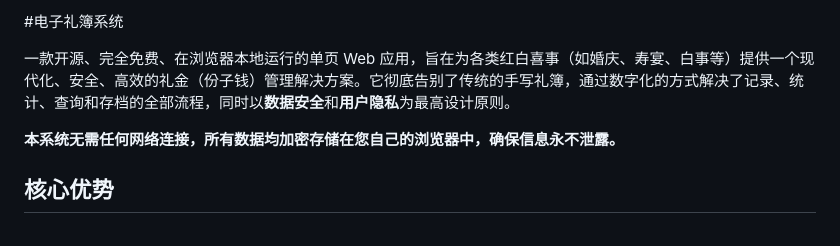
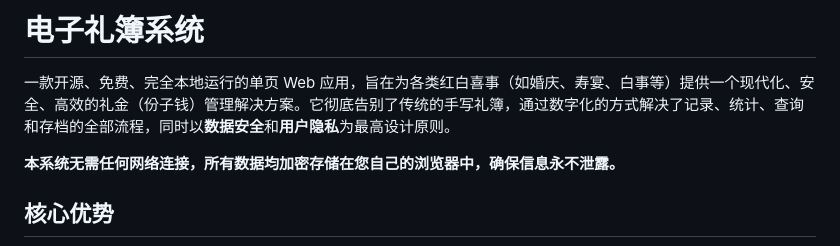
Before and after one commit to wojackop/gift-book, a Markdown page: README.md, the part around the change. GitHub-like rendering.

```diff
--- a/README.md
+++ b/README.md
@@ -1,6 +1,6 @@
-#电子礼簿系统
+# 电子礼簿系统
 
-一款开源、完全免费、在浏览器本地运行的单页 Web 应用，旨在为各类红白喜事（如婚庆、寿宴、白事等）提供一个现代化、安全、高效的礼金（份子钱）管理解决方案。它彻底告别了传统的手写礼簿，通过数字化的方式解决了记录、统计、查询和存档的全部流程，同时以**数据安全**和**用户隐私**为最高设计原则。
+一款开源、免费、完全本地运行的单页 Web 应用，旨在为各类红白喜事（如婚庆、寿宴、白事等）提供一个现代化、安全、高效的礼金（份子钱）管理解决方案。它彻底告别了传统的手写礼簿，通过数字化的方式解决了记录、统计、查询和存档的全部流程，同时以**数据安全**和**用户隐私**为最高设计原则。
 
 **本系统无需任何网络连接，所有数据均加密存储在您自己的浏览器中，确保信息永不泄露。**
 
```
